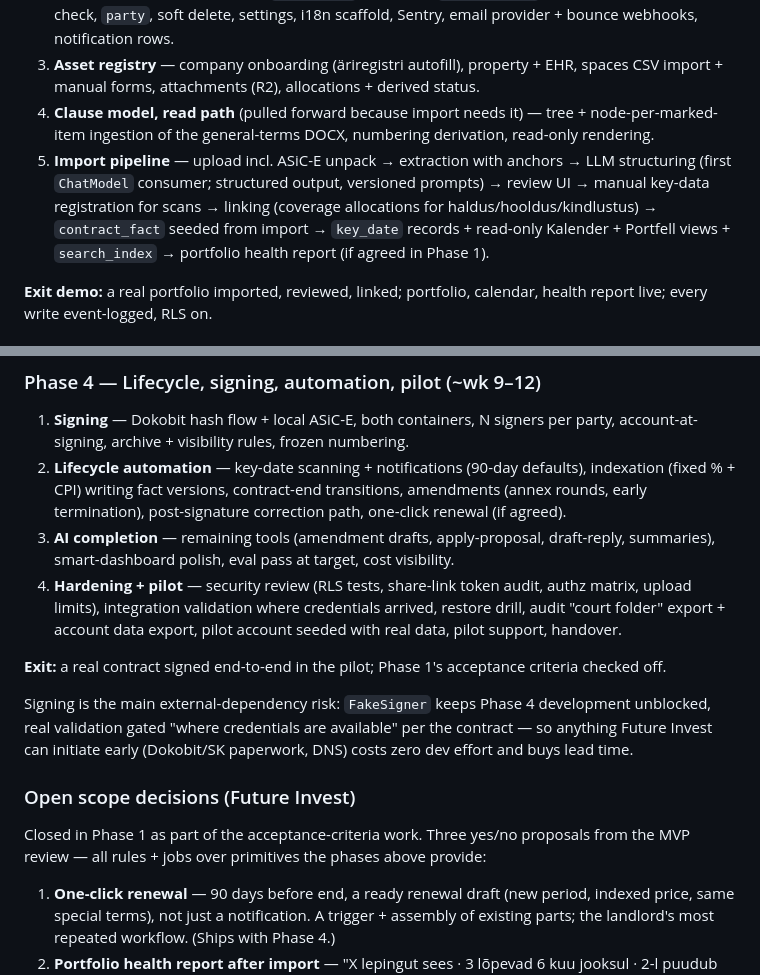
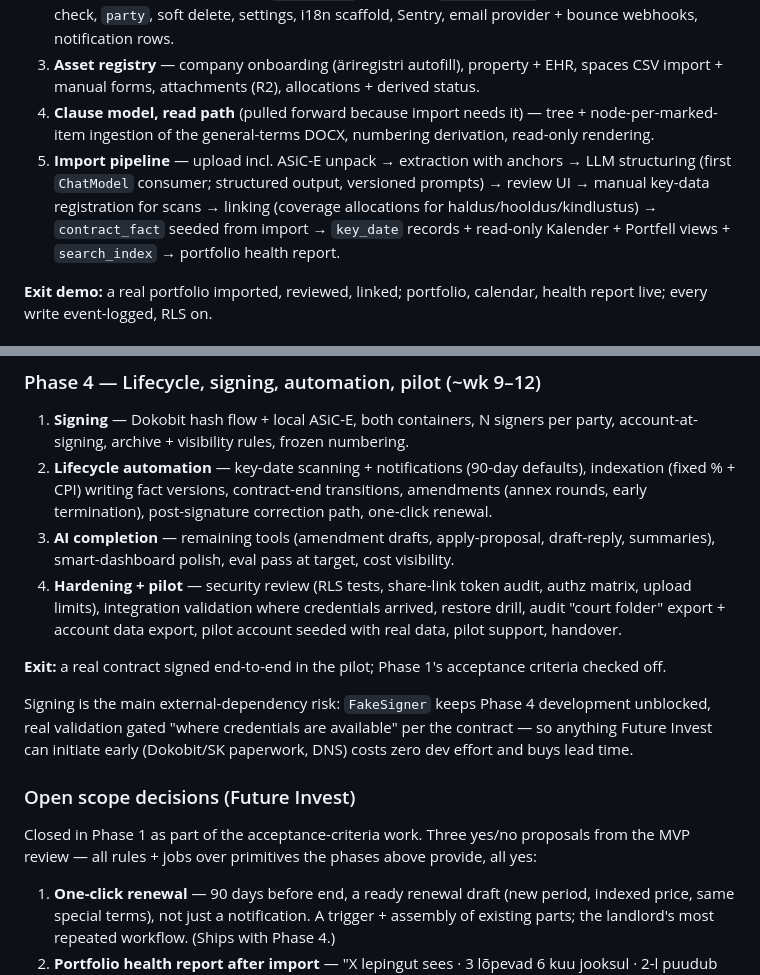
Before and after one commit to mattiasarro/thinkone, a Markdown page: architecture.md, 2 parts joined by grey strips. Drawn GitHub-style.

Commit message:
Scope proposals stated as yes (renewal, health report, follow-up autopilot)
Restore the decided position dropped in the previous commit: the three
MVP-review proposals read "all yes", and the "(if agreed)" hedges on the
health report and one-click renewal are removed.

Co-Authored-By: Claude Fable 5 <noreply@anthropic.com>

```diff
--- a/architecture.md
+++ b/architecture.md
@@ -532,7 +532,7 @@ Sequencing in one breath: the persistence/party/tenancy invariants land at the t
 2. **Invariant substrate** — auth + `membership` M2M, RLS, `domain_event` + command wrapper + CI check, `party`, soft delete, settings, i18n scaffold, Sentry, email provider + bounce webhooks, notification rows.
 3. **Asset registry** — company onboarding (äriregistri autofill), property + EHR, spaces CSV import + manual forms, attachments (R2), allocations + derived status.
 4. **Clause model, read path** (pulled forward because import needs it) — tree + node-per-marked-item ingestion of the general-terms DOCX, numbering derivation, read-only rendering.
-5. **Import pipeline** — upload incl. ASiC-E unpack → extraction with anchors → LLM structuring (first `ChatModel` consumer; structured output, versioned prompts) → review UI → manual key-data registration for scans → linking (coverage allocations for haldus/hooldus/kindlustus) → `contract_fact` seeded from import → `key_date` records + read-only Kalender + Portfell views + `search_index` → portfolio health report (if agreed in Phase 1).
+5. **Import pipeline** — upload incl. ASiC-E unpack → extraction with anchors → LLM structuring (first `ChatModel` consumer; structured output, versioned prompts) → review UI → manual key-data registration for scans → linking (coverage allocations for haldus/hooldus/kindlustus) → `contract_fact` seeded from import → `key_date` records + read-only Kalender + Portfell views + `search_index` → portfolio health report.
 
 **Exit demo:** a real portfolio imported, reviewed, linked; portfolio, calendar, health report live; every write event-logged, RLS on.
 
@@ -547,7 +547,7 @@ Sequencing in one breath: the persistence/party/tenancy invariants land at the t
 ### Phase 4 — Lifecycle, signing, automation, pilot (~wk 9–12)
 
 1. **Signing** — Dokobit hash flow + local ASiC-E, both containers, N signers per party, account-at-signing, archive + visibility rules, frozen numbering.
-2. **Lifecycle automation** — key-date scanning + notifications (90-day defaults), indexation (fixed % + CPI) writing fact versions, contract-end transitions, amendments (annex rounds, early termination), post-signature correction path, one-click renewal (if agreed).
+2. **Lifecycle automation** — key-date scanning + notifications (90-day defaults), indexation (fixed % + CPI) writing fact versions, contract-end transitions, amendments (annex rounds, early termination), post-signature correction path, one-click renewal.
 3. **AI completion** — remaining tools (amendment drafts, apply-proposal, draft-reply, summaries), smart-dashboard polish, eval pass at target, cost visibility.
 4. **Hardening + pilot** — security review (RLS tests, share-link token audit, authz matrix, upload limits), integration validation where credentials arrived, restore drill, audit "court folder" export + account data export, pilot account seeded with real data, pilot support, handover.
 
@@ -557,7 +557,7 @@ Signing is the main external-dependency risk: `FakeSigner` keeps Phase 4 develop
 
 ### Open scope decisions (Future Invest)
 
-Closed in Phase 1 as part of the acceptance-criteria work. Three yes/no proposals from the MVP review — all rules + jobs over primitives the phases above provide:
+Closed in Phase 1 as part of the acceptance-criteria work. Three yes/no proposals from the MVP review — all rules + jobs over primitives the phases above provide, all yes:
 
 1. **One-click renewal** — 90 days before end, a ready renewal draft (new period, indexed price, same special terms), not just a notification. A trigger + assembly of existing parts; the landlord's most repeated workflow. (Ships with Phase 4.)
 2. **Portfolio health report after import** — "X lepingut sees · 3 lõpevad 6 kuu jooksul · 2-l puudub viidatud lisa · 4-l pole indekseerimist kokku lepitud." Rule-based; the first "wow" of day one. (Ships with Phase 2.)
```
